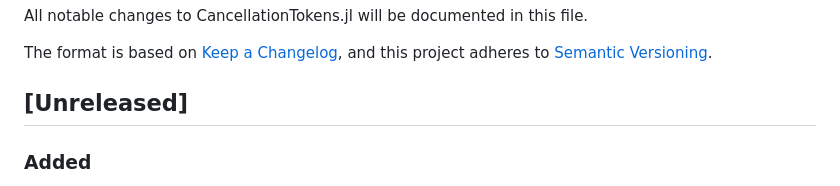
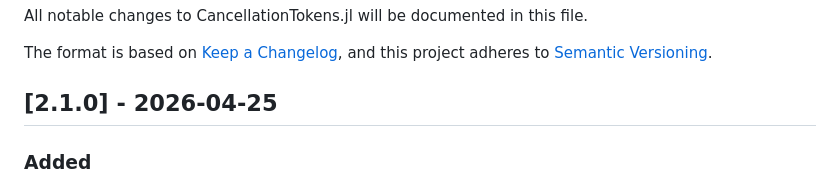
Before and after one commit to davidanthoff/CancellationTokens.jl, a Markdown page: CHANGELOG.md, the part around the change. Drawn GitHub-style.

Commit message:
Update CHANGELOG

```diff
--- a/CHANGELOG.md
+++ b/CHANGELOG.md
@@ -5,7 +5,7 @@ All notable changes to CancellationTokens.jl will be documented in this file.
 The format is based on [Keep a Changelog](https://keepachangelog.com/en/1.1.0/),
 and this project adheres to [Semantic Versioning](https://semver.org/spec/v2.0.0.html).
 
-## [Unreleased]
+## [2.1.0] - 2026-04-25
 
 ### Added
 
```
